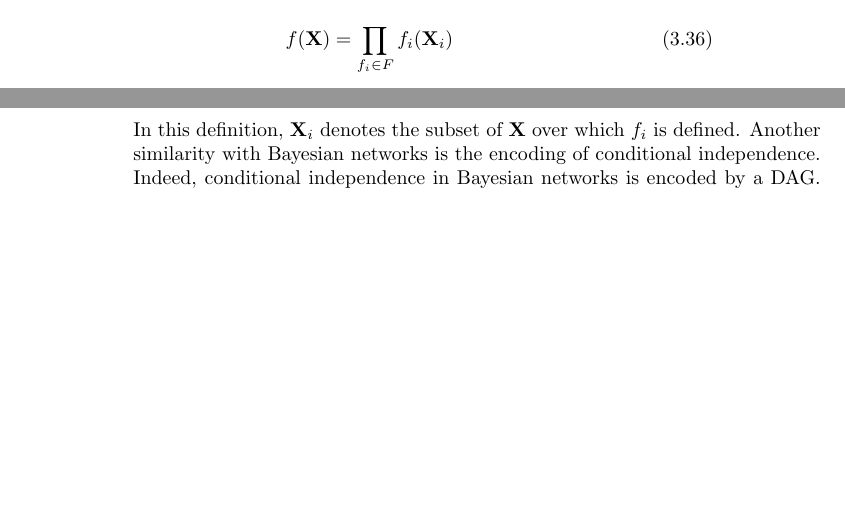
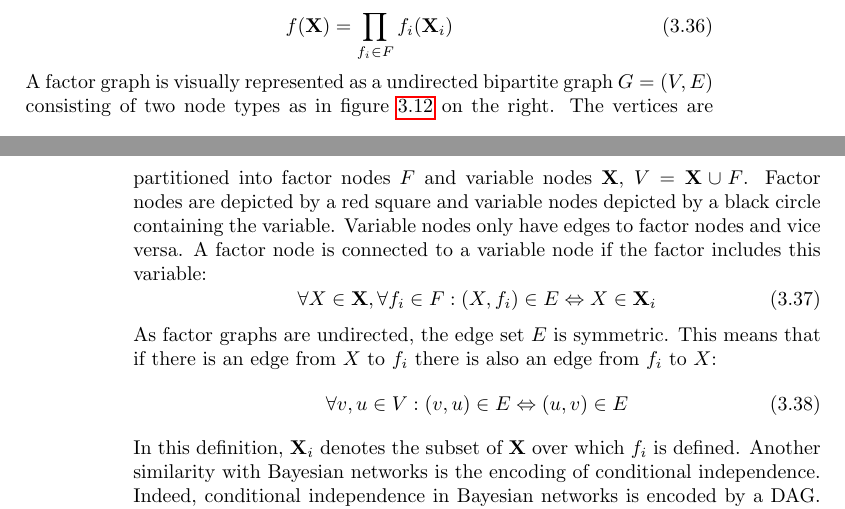
Before and after one commit to MichielBaptist/On-the-basics-of-...-for-dummies, a LaTeX thesis (OBO...FD.tex, which reads chapters/BayesianNetworks/BayesNet.tex): two parts of pages 41 and 42 of 51, joined at a grey line, cut so that both start at the same text, the shorter picture padded with empty space. Compiled offline with pdfLaTeX.

Commit message:
Made factor graph definition a bit more specific, not much

```diff
--- a/chapters/BayesianNetworks/BayesNet.tex
+++ b/chapters/BayesianNetworks/BayesNet.tex
@@ -1563,6 +1563,25 @@ graph it holds that:
 \begin{equation}
 f(\textbf{X}) = \prod_{f_i\in F} f_i(\textbf{X}_i)
 \end{equation}
+A factor graph is visually represented as a undirected bipartite graph
+$G = (V, E)$ consisting of two node types as in figure
+\ref{fig:BN_to_factor} on the right.
+The vertices are partitioned into factor nodes $F$ and variable
+nodes $\textbf{X}$, $V = \textbf{X}\cup F$. Factor nodes are
+depicted by a red square and variable nodes depicted by a black
+circle containing the variable. Variable nodes only have edges to
+factor nodes and vice versa. A factor node is connected to a variable
+node if the factor includes this variable:
+\begin{equation}
+\forall X \in \textbf{X}, \forall f_i \in F: (X, f_i)
+	\in E \Leftrightarrow X \in \textbf{X}_i
+\end{equation}
+As factor graphs are undirected, the edge set $E$ is symmetric.
+This means that if there is an edge from $X$ to $f_i$ there is
+also an edge from $f_i$ to $X$:
+\begin{equation}
+\forall v, u \in V: (v, u) \in E \Leftrightarrow (u, v) \in E
+\end{equation}
 \end{defn}
 
 \noindent
```
Also changed, not shown: OBO...FD.pdf, chapters/BayesianNetworks/BayesNet.tex (22 more changed lines).
